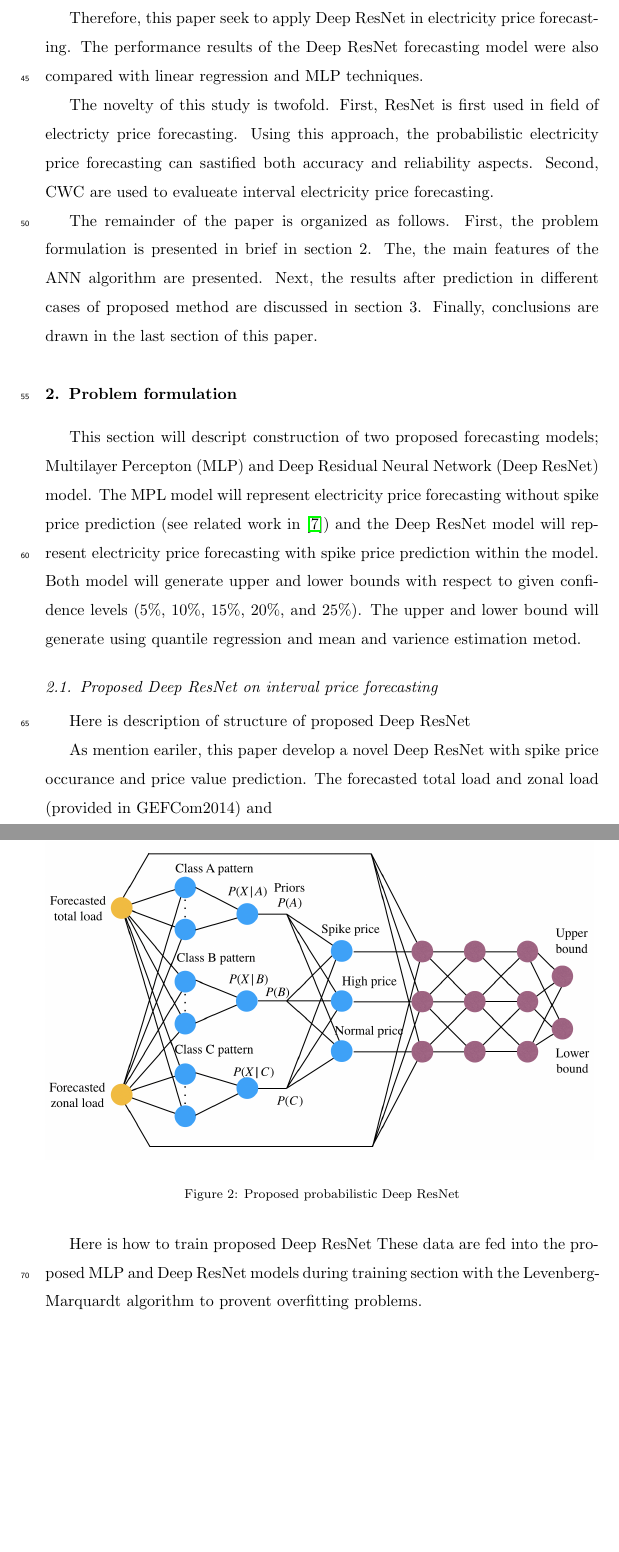
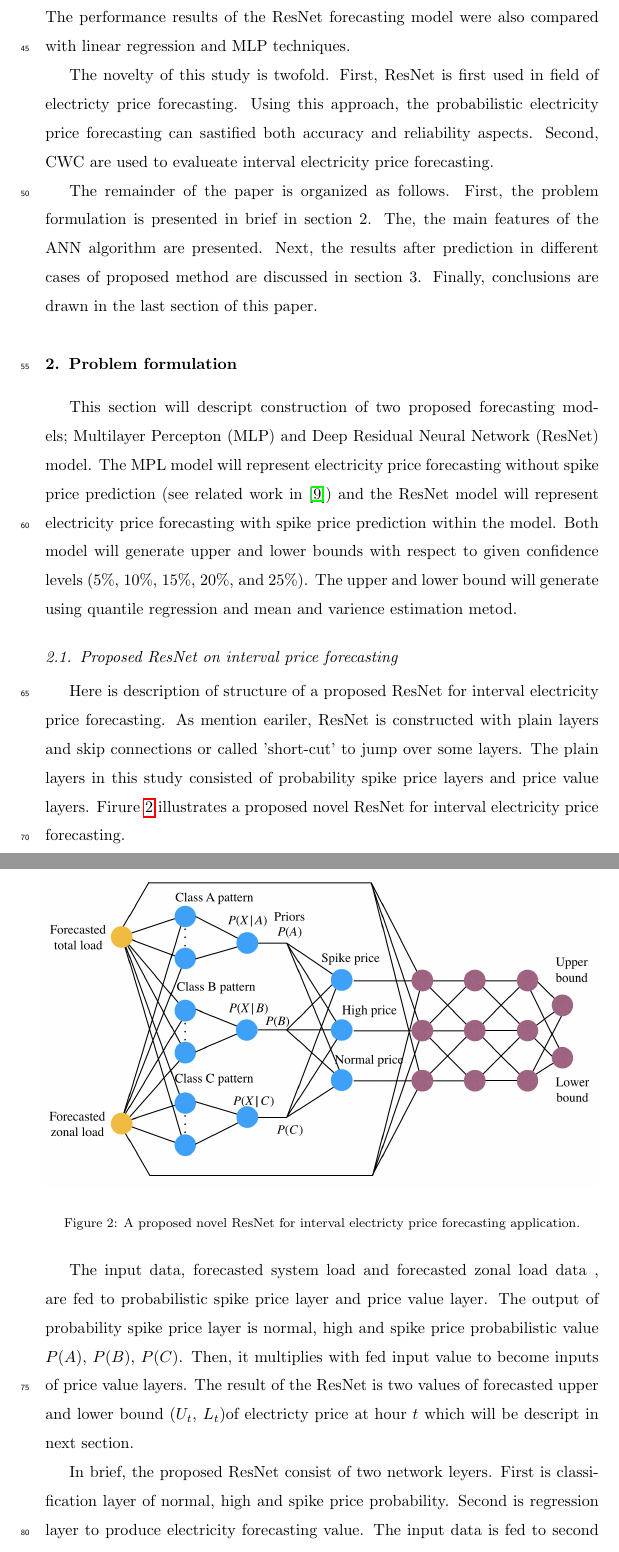
Before and after one commit to chaweewatp/paper03, a LaTeX paper (Report_Latex/elsarticle-template.tex): two parts of pages 4 and 5 of 18 before the commit and two parts of pages 4 and 5 of 19 after it, joined at a grey line, cut at the place of the change, the shorter picture padded with empty space. The pictures show the PDF file Report_Latex/elsarticle-template.pdf that the author committed with the source.

Commit message:
edit paper

```diff
--- a/Report_Latex/elsarticle-template.tex
+++ b/Report_Latex/elsarticle-template.tex
@@ -73,11 +73,11 @@
     % \address[mysecondaryaddress]{360 Park Avenue South, New York}
 
     \begin{abstract}
-      This paper proposed a novel electricity price forecasting method based on a novel Deep Residual Neural Network (Deep ResNet) for probabilistic electricity price forecasting under spike price environment.
+      This paper proposed a novel electricity price forecasting method based on a novel Deep Residual Neural Network (ResNet) for probabilistic electricity price forecasting under spike price environment.
       The modern electricity price became more fluctuated and generally unanticipated spike price.
       The use of prediction interval or probabilistic forecasting was interested due to it help market participants to submit effective bids with low risks.
-      A proposed new model was developed from Deep ResNet approach which it capable of spike price and interval price value prediction.
-      The proposed Deep ResNet was consisting of two network layers.
+      A proposed new model was developed from ResNet approach which it capable of spike price and interval price value prediction.
+      The proposed ResNet was consisting of two network layers.
       First neural network layers was spike prediction.
       The output of second neural network layers formulated interval price forecasting by two methods; quantile regression and mean and varience estimation method.
       The proposed forecasting models was demonstrated with GEFCom2014 dataset.
@@ -85,7 +85,7 @@
       The results were compared with benchmarks as provided by GEFCom2014, Quantile Regression Average (QRA) and multilayer perceptron network (MLP) approaches.
       The performances of forecasting models were evaluated in term of accuracy and reliablity metrics by Pinball Loss Function and Coverage Width-baed Criterion (CWC), respectively.
       The significant outcome of this paper was that forecasting model cooperated with spike price prediction imporved the forecasting's performance in term of accuracy and reliability aspects.
-      Moreover, increasing in confidence level of Deep ResNet models could generates lower CWC values and represent high reliability's satification.
+      Moreover, increasing in confidence level of ResNet models could generates lower CWC values and represent high reliability's satification.
     \end{abstract}
 
     \begin{keyword}
@@ -123,9 +123,9 @@
     In addition, delta technique for PI construction was presented in \cite{KhosraviA2010}.
 
     % (mention on used of deep residual neural network and why we use this method)
-    In computaional intelligent world, Deep Residual Neural Network (Deep ResNet) was modified from deep Feed Forward Neural Networks (FFNNs) with extra connections (or called skip connections), passing input from one layer to a late layer as well as the next layer as shown in Figure~\ref{Fig:Basic_DRNN}.
-    Deep ResNet was widely used in computer vision and pattern reconigtion.
-    There were few used on deep residual neural network in forecasting applications.
+    In computaional intelligent area, Residual neural network (ResNet) was widely used in computer vision and pattern reconigtion \cite{DBLP:journals/corr/HeZRS15}, \cite{DBLP:journals/corr/ZagoruykoK16}.
+    ResNet was modified from deep Feed Forward Neural Networks (FFNNs) with extra connections (or called skip connections), passing input from one layer to a late layer as well as the next layer as shown in Figure~\ref{Fig:Basic_DRNN}.
+    However, there were no used of ResNet in forecasting applications.
 
     \begin{figure}[H]
       \centering
@@ -136,8 +136,8 @@
 
 
     % (proposal)
-    Therefore, this paper seek to apply Deep ResNet in electricity price forecasting.
-    The performance results of the Deep ResNet forecasting model were also compared with linear regression and MLP techniques.
+    Therefore, this paper seek to apply ResNet in electricity price forecasting.
+    The performance results of the ResNet forecasting model were also compared with linear regression and MLP techniques.
 
     The novelty of this study is twofold.
     First, ResNet is first used in field of electricty price forecasting. Using this approach, the probabilistic electricity price forecasting can sastified both accuracy and reliability aspects.
@@ -169,26 +169,30 @@
     Both model will generate upper and lower bounds with respect to given confidence levels (5$\%$, 10$\%$, 15$\%$, 20$\%$, and 25$\%$).
     The upper and lower bound will generate using quantile regression and mean and varience estimation metod.
 
-    \subsection{Proposed Deep ResNet on interval price forecasting}
-      Here is description of structure of proposed Deep ResNet
-
-
-      As mention eariler, this paper develop a novel Deep ResNet with spike price occurance and price  value prediction.
-      The forecasted total load and zonal load (provided in GEFCom2014) and
-
+    \subsection{Proposed ResNet on interval price forecasting}
+      Here is description of structure of a proposed ResNet for interval electricity price forecasting.
+      As mention eariler, ResNet is constructed with plain layers and skip connections or called 'short-cut' to jump over some layers.
+      The plain layers in this study consisted of probability spike price layers and price value layers.
+      Firure~\ref{Fig:proposed_ResNet} illustrates a proposed novel ResNet for interval electricity price forecasting.
       \begin{figure}[H]
         \includegraphics[width=12cm]{proposed_PDRNN}
-        \caption{Proposed probabilistic Deep ResNet}
-        \label{Fig:proposed_PDRNN}
+        \caption{A proposed novel ResNet for interval electricty price forecasting application.}
+        \label{Fig:proposed_ResNet}
         \centering
       \end{figure}
+      The input data, forecasted system load and forecasted zonal load data , are fed to probabilistic spike price layer and price value layer.
+      The output of probability spike price layer is normal, high and spike price probabilistic value $P(A)$, $P(B)$, $P(C)$.
+      Then, it multiplies with fed input value to become inputs of price value layers.
+      The result of the ResNet is two values of forecasted upper and lower bound ($U_{t}$, $L_{t}$)of electricty price at hour $t$ which will be descript in next section.
 
-      Here is how to train proposed Deep ResNet
-      These data are fed into the proposed MLP and Deep ResNet models during training section with the Levenberg-Marquardt algorithm to provent overfitting problems.
+      In brief, the proposed ResNet consist of two network leyers.
+      First is classification layer of normal, high and spike price probability.
+      Second is regression layer to produce electricity  forecasting value.
+      The input data is fed to second layers through short-cut paths.
 
     \subsection{The upper and lower bound generation}
 
-      The interval forecasting is formulated from two methods; lower and upper quantile regression, and mean and varianece estimation. Are express in Equation~\ref{eq.QR} and~\ref{eq.MV}.
+      The interval electricity price forecasting is formulated from two methods; lower and upper quantile regression, and mean and varianece estimation. Are express in Equation~\ref{eq.QR} and~\ref{eq.MV}.
 
       \begin{equation}
         (Here is QR equation)
@@ -210,7 +214,7 @@
       \end{figure}
 
 
-      Figure~\ref{Fig:UB_LB_MV_PDRNN} illustrates brief proposed interval price forecasting model based on Deep ResNet with quantile regression and mean and varience method or called Deep ResNet-QR and Deep ResNet-MV.
+      Figure~\ref{Fig:UB_LB_MV_PDRNN} illustrates brief proposed interval electricity price forecasting model based on ResNet with quantile regression and mean and varience method or called ResNet-QR and ResNet-MV.
 
       \begin{figure}[H]
         \includegraphics[width=12cm]{UB_LB_MV_PDRNN}
@@ -246,7 +250,7 @@
         The important results of pinball loss function is that the lower pinball loss, the more accurate forecasting model.
 
       \subsubsection{Reliability aspect}
-        In term of reliability measurement, the performances of forecasting model are measured to ensure that the ranges of interval forecasting can cover the observation values both quality and quantity.
+        In term of reliability measurement, the performances of forecasting model are measured to ensure that the ranges of interval electricity price forecasting can cover the observation values both quality and quantity.
 
 
         First,  PI converage probility (PICP) refers to the ability of the constructed PIs to capture the actual target variables.
@@ -356,8 +359,8 @@
     The MLP models is unsuitable for task 8-9 since loss score is very high.
     However, in task without spike price, the models perform quite acceptable comparing to Benchmark-1 model.
 
-    The next result we will discuss is that the proposed Deep ResNet generated upper and lower bound values using quantile regression and mean-varience method.
-    Both Deep ResNet-MV and Deep ResNet-QR model performed excellent work and provide lower losses score comparing to Benchmark-1, MLP-MV and MLP-QR.
+    The next result we will discuss is that the proposed ResNet generated upper and lower bound values using quantile regression and mean-varience method.
+    Both ResNet-MV and ResNet-QR model performed excellent work and provide lower losses score comparing to Benchmark-1, MLP-MV and MLP-QR.
     In addition, both proposed models also provided similar losses score with Benchmark-2 as seen in Table~\ref{table:result_pinball}.
 
     \begin{table}[H]
@@ -401,3 +404,4 @@
       \label{table:result_pinball}
     \end{table}
 
+    We will discuss more of effect of confidence levels to reliability aspect of proposed model here. First, we will discuss comparision between MLP (non-spike price) and ResNet (spike price) models.
@@ -405,20 +408,20 @@
 
-    In Figure~\ref{Fig:compare_spike_and_non_spike_model}, the filled area represent interval prediction of MLP-QR and Deep ResNet-QR with 5$\%$ confidence level.
+    In Figure~\ref{Fig:compare_spike_and_non_spike_model}, the filled area represent interval prediction of MLP-QR and ResNet-QR with 5$\%$ confidence level.
     In cleary comarision between MLP and Deep-ResNet models, Figure~\ref{Fig:compare_spike_and_non_spike_model} shows the area covered by upper and lower quantile value, with 5$\%$ confidence level, generated by those models.
-    The Deep ResNet-QR model can forecaste the high and spike prices over task 9 data. On the other hand, MLP-QR model is unsuitable to handle price spike prediction.
+    The ResNet-QR model can forecaste the high and spike prices over task 9 data. On the other hand, MLP-QR model is unsuitable to handle price spike prediction.
     \begin{figure}[H]
       \centering
       \includegraphics[width=12cm]{Task_9-compare_between_non-spike_and_spike}
-      \caption{The results of MLP (non-spike price detection) model and Deep ResNet (spike price prediction) model with quantile regression method on confidence level ($\alpha$ = 5$\%$ on Task 9)}
+      \caption{The results of MLP (non-spike price detection) model and ResNet (spike price prediction) model with quantile regression method on confidence level ($\alpha$ = 5$\%$ on Task 9)}
       \label{Fig:compare_spike_and_non_spike_model}
     \end{figure}
 
-    Figure~\ref{Fig:all_task_QR_005} represents that Deep ResNet-QR can perform excellent jobs in the interval prediction for non-spike price task 4, 5, 6, 11, 12, 13 and 14.
-    Furthermore, the proposed Deep ResNet-QR model has capability of interval prediction in task 7, 8, 9 and 10.
+    Figure~\ref{Fig:all_task_QR_005} represents that ResNet-QR can perform excellent jobs in the interval prediction for non-spike price task 4, 5, 6, 11, 12, 13 and 14.
+    Furthermore, the proposed ResNet-QR model has capability of interval prediction in task 7, 8, 9 and 10.
     \begin{figure}[H]
       \centering
       \includegraphics[width=15cm]{All_task_with_spike_price_QR_005}
-      \caption{The results of Deep ResNet-QR with 5$\%$ confidence level in task 4-15.}
+      \caption{The results of ResNet-QR with 5$\%$ confidence level in task 4-15.}
       \label{Fig:all_task_QR_005}
     \end{figure}
 
@@ -438,19 +441,19 @@
       \centering
       \includegraphics[width=12cm]{boxcompare_MV-QR}
       \caption{The results of reliability aspect are represented in CWC values.
-      The CWC values of MLP and Deep ResNet methods with difference confidence level are shown in upper and lower Figure, respectively}
+      The CWC values of MLP and ResNet methods with difference confidence level are shown in upper and lower Figure, respectively}
       \label{Fig:CWC}
     \end{figure}
 
-    In summary, we consider both accuracy and reliability aspects of proposed Deep ResNet models through pinball losses score and CWC values, respectively.
+    In summary, we consider both accuracy and reliability aspects of proposed ResNet models through pinball losses score and CWC values, respectively.
 
-    Consequently, the proposed Deep ResNet could imporve reliability of forecasting model.
+    Consequently, the proposed ResNet could imporve reliability of forecasting model.
 
 
 
 
   \section{Conclusions}
-    This paper proposes a novel application of Deep Residual Neural Network (Deep ResNet) based approach to probabilistic electricity price forecasting in term of quaintile regression and mean-varience estimation. The two significatant observation results were: (i)
+    This paper proposes a novel application of Deep Residual Neural Network (ResNet) based approach to probabilistic electricity price forecasting in term of quaintile regression and mean-varience estimation. The two significatant observation results were: (i)
   \section*{References}
   \bibliography{mybibfile}
 \end{document}
```
Also changed, not shown: Report_Latex/mybibfile.bib (+31 -0 lines), Report_Latex/elsarticle-template.bbl, Report_Latex/elsarticle-template.pdf, Report_Latex/elsarticle-template.tex (30 more changed lines), 6 other files.
